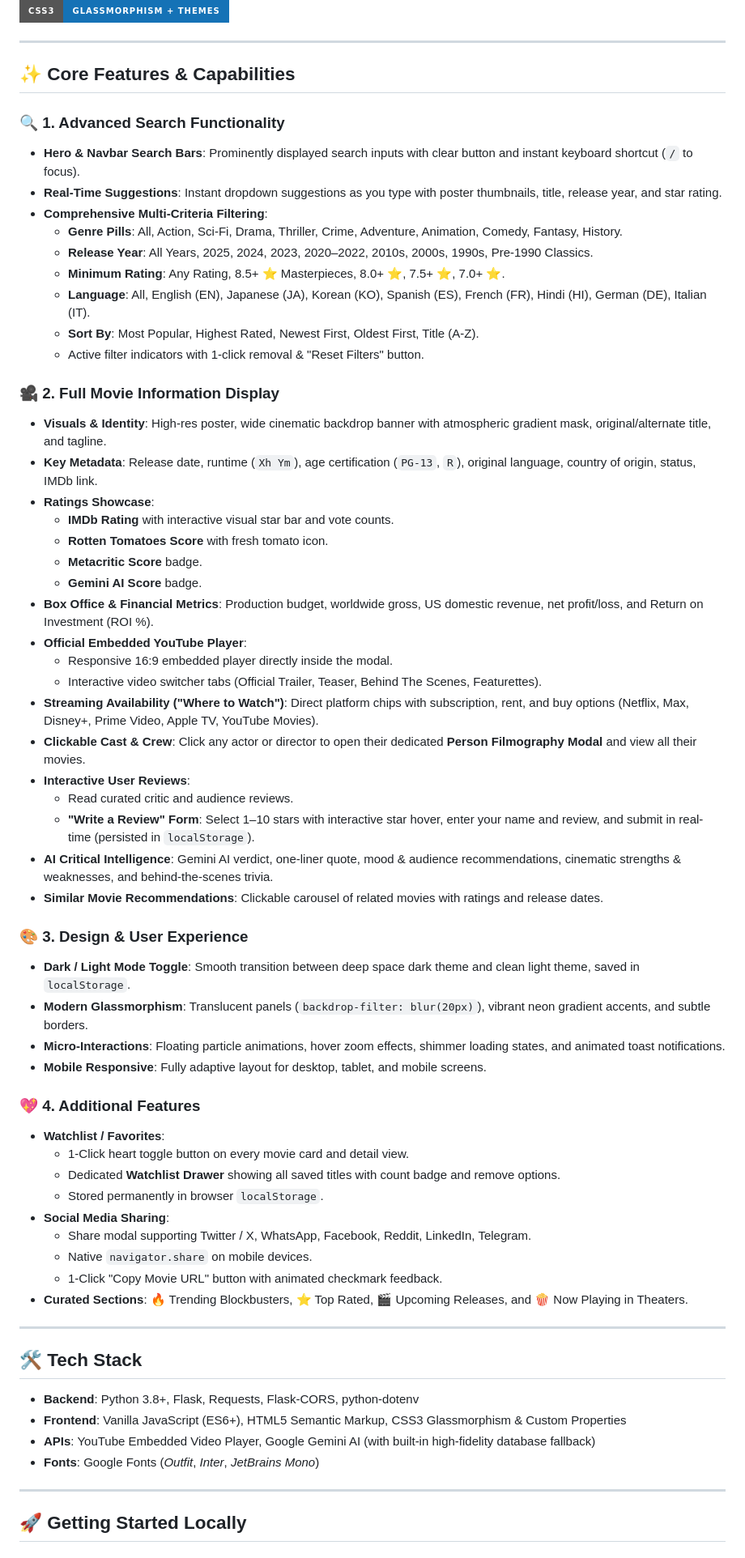
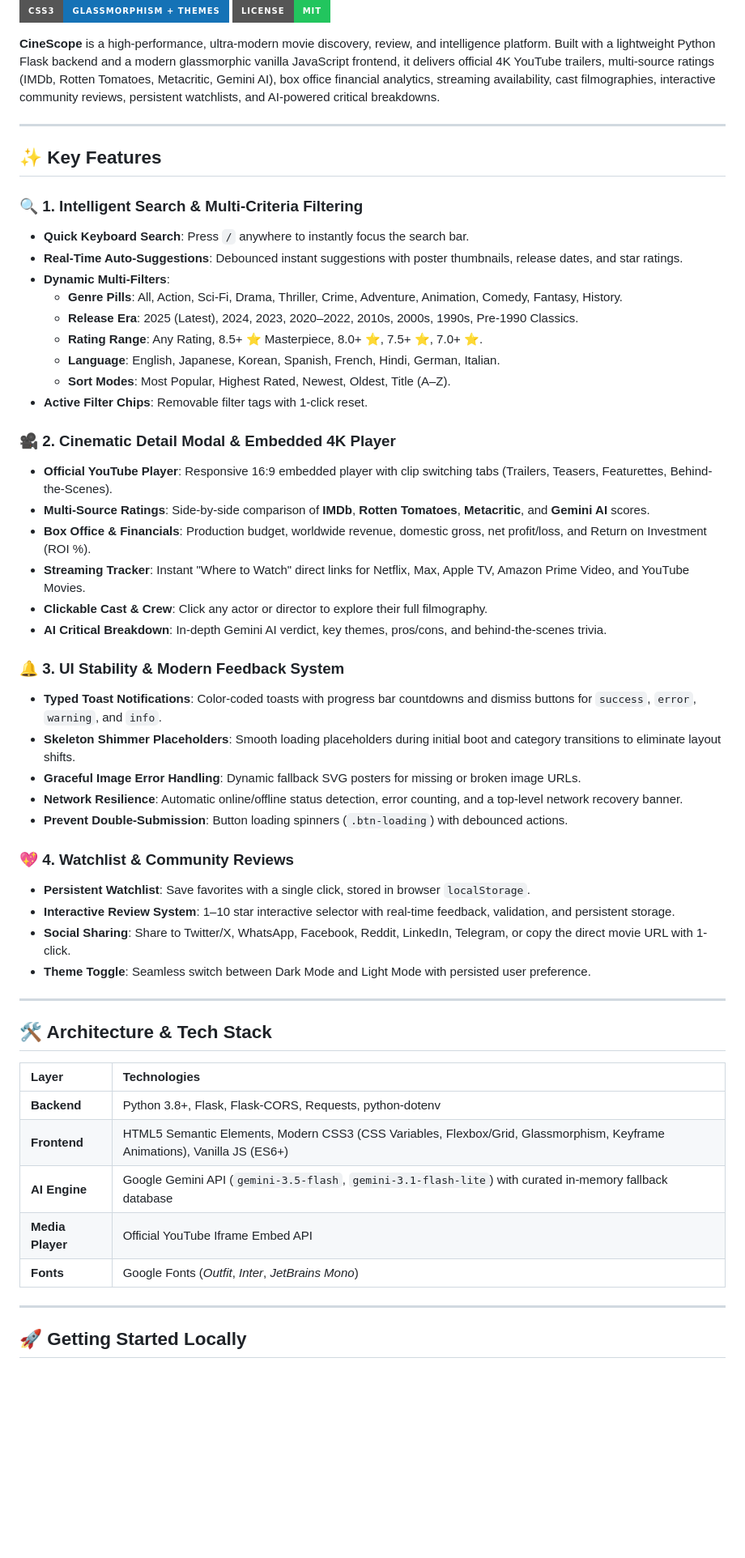
Before and after one commit to WARRIORXR/movie-reviewer, a Markdown page: README.md, the part around one of its changes. Shown at 81% size. Rendered like a GitHub page; badges without logos; blank space fills up the shorter version.

Commit message:
docs: update README with comprehensive features, UI stability overview, and API reference

```diff
--- a/README.md
+++ b/README.md
@@ -7,67 +5,57 @@ A state-of-the-art movie search, discovery, and intelligence website featuring r
 ![Python](https://img.shields.io/badge/Python-Flask-3776ab?style=for-the-badge&logo=python&logoColor=white)
 ![JavaScript](https://img.shields.io/badge/JavaScript-ES6+-f7df1e?style=for-the-badge&logo=javascript&logoColor=black)
 ![CSS3](https://img.shields.io/badge/CSS3-Glassmorphism%20%2B%20Themes-1572b6?style=for-the-badge&logo=css3&logoColor=white)
+![License](https://img.shields.io/badge/License-MIT-22c55e?style=for-the-badge)
+
+**CineScope** is a high-performance, ultra-modern movie discovery, review, and intelligence platform. Built with a lightweight Python Flask backend and a modern glassmorphic vanilla JavaScript frontend, it delivers official 4K YouTube trailers, multi-source ratings (IMDb, Rotten Tomatoes, Metacritic, Gemini AI), box office financial analytics, streaming availability, cast filmographies, interactive community reviews, persistent watchlists, and AI-powered critical breakdowns.
 
 ---
 
-## ✨ Core Features & Capabilities
+## ✨ Key Features
 
-### 🔍 1. Advanced Search Functionality
-- **Hero & Navbar Search Bars**: Prominently displayed search inputs with clear button and instant keyboard shortcut (`/` to focus).
-- **Real-Time Suggestions**: Instant dropdown suggestions as you type with poster thumbnails, title, release year, and star rating.
-- **Comprehensive Multi-Criteria Filtering**:
+### 🔍 1. Intelligent Search & Multi-Criteria Filtering
+- **Quick Keyboard Search**: Press `/` anywhere to instantly focus the search bar.
+- **Real-Time Auto-Suggestions**: Debounced instant suggestions with poster thumbnails, release dates, and star ratings.
+- **Dynamic Multi-Filters**:
   - **Genre Pills**: All, Action, Sci-Fi, Drama, Thriller, Crime, Adventure, Animation, Comedy, Fantasy, History.
-  - **Release Year**: All Years, 2025, 2024, 2023, 2020–2022, 2010s, 2000s, 1990s, Pre-1990 Classics.
-  - **Minimum Rating**: Any Rating, 8.5+ ⭐ Masterpieces, 8.0+ ⭐, 7.5+ ⭐, 7.0+ ⭐.
-  - **Language**: All, English (EN), Japanese (JA), Korean (KO), Spanish (ES), French (FR), Hindi (HI), German (DE), Italian (IT).
-  - **Sort By**: Most Popular, Highest Rated, Newest First, Oldest First, Title (A-Z).
-  - Active filter indicators with 1-click removal & "Reset Filters" button.
+  - **Release Era**: 2025 (Latest), 2024, 2023, 2020–2022, 2010s, 2000s, 1990s, Pre-1990 Classics.
+  - **Rating Range**: Any Rating, 8.5+ ⭐ Masterpiece, 8.0+ ⭐, 7.5+ ⭐, 7.0+ ⭐.
+  - **Language**: English, Japanese, Korean, Spanish, French, Hindi, German, Italian.
+  - **Sort Modes**: Most Popular, Highest Rated, Newest, Oldest, Title (A–Z).
+- **Active Filter Chips**: Removable filter tags with 1-click reset.
 
-### 🎥 2. Full Movie Information Display
-- **Visuals & Identity**: High-res poster, wide cinematic backdrop banner with atmospheric gradient mask, original/alternate title, and tagline.
-- **Key Metadata**: Release date, runtime (`Xh Ym`), age certification (`PG-13`, `R`), original language, country of origin, status, IMDb link.
-- **Ratings Showcase**:
-  - **IMDb Rating** with interactive visual star bar and vote counts.
-  - **Rotten Tomatoes Score** with fresh tomato icon.
-  - **Metacritic Score** badge.
-  - **Gemini AI Score** badge.
-- **Box Office & Financial Metrics**: Production budget, worldwide gross, US domestic revenue, net profit/loss, and Return on Investment (ROI %).
-- **Official Embedded YouTube Player**:
-  - Responsive 16:9 embedded player directly inside the modal.
-  - Interactive video switcher tabs (Official Trailer, Teaser, Behind The Scenes, Featurettes).
-- **Streaming Availability ("Where to Watch")**: Direct platform chips with subscription, rent, and buy options (Netflix, Max, Disney+, Prime Video, Apple TV, YouTube Movies).
-- **Clickable Cast & Crew**: Click any actor or director to open their dedicated **Person Filmography Modal** and view all their movies.
-- **Interactive User Reviews**:
-  - Read curated critic and audience reviews.
-  - **"Write a Review" Form**: Select 1–10 stars with interactive star hover, enter your name and review, and submit in real-time (persisted in `localStorage`).
-- **AI Critical Intelligence**: Gemini AI verdict, one-liner quote, mood & audience recommendations, cinematic strengths & weaknesses, and behind-the-scenes trivia.
-- **Similar Movie Recommendations**: Clickable carousel of related movies with ratings and release dates.
+### 🎥 2. Cinematic Detail Modal & Embedded 4K Player
+- **Official YouTube Player**: Responsive 16:9 embedded player with clip switching tabs (Trailers, Teasers, Featurettes, Behind-the-Scenes).
+- **Multi-Source Ratings**: Side-by-side comparison of **IMDb**, **Rotten Tomatoes**, **Metacritic**, and **Gemini AI** scores.
+- **Box Office & Financials**: Production budget, worldwide revenue, domestic gross, net profit/loss, and Return on Investment (ROI %).
+- **Streaming Tracker**: Instant "Where to Watch" direct links for Netflix, Max, Apple TV, Amazon Prime Video, and YouTube Movies.
+- **Clickable Cast & Crew**: Click any actor or director to explore their full filmography.
+- **AI Critical Breakdown**: In-depth Gemini AI verdict, key themes, pros/cons, and behind-the-scenes trivia.
 
-### 🎨 3. Design & User Experience
-- **Dark / Light Mode Toggle**: Smooth transition between deep space dark theme and clean light theme, saved in `localStorage`.
-- **Modern Glassmorphism**: Translucent panels (`backdrop-filter: blur(20px)`), vibrant neon gradient accents, and subtle borders.
-- **Micro-Interactions**: Floating particle animations, hover zoom effects, shimmer loading states, and animated toast notifications.
-- **Mobile Responsive**: Fully adaptive layout for desktop, tablet, and mobile screens.
+### 🔔 3. UI Stability & Modern Feedback System
+- **Typed Toast Notifications**: Color-coded toasts with progress bar countdowns and dismiss buttons for `success`, `error`, `warning`, and `info`.
+- **Skeleton Shimmer Placeholders**: Smooth loading placeholders during initial boot and category transitions to eliminate layout shifts.
+- **Graceful Image Error Handling**: Dynamic fallback SVG posters for missing or broken image URLs.
+- **Network Resilience**: Automatic online/offline status detection, error counting, and a top-level network recovery banner.
+- **Prevent Double-Submission**: Button loading spinners (`.btn-loading`) with debounced actions.
 
-### 💖 4. Additional Features
-- **Watchlist / Favorites**:
-  - 1-Click heart toggle button on every movie card and detail view.
-  - Dedicated **Watchlist Drawer** showing all saved titles with count badge and remove options.
-  - Stored permanently in browser `localStorage`.
-- **Social Media Sharing**:
-  - Share modal supporting Twitter / X, WhatsApp, Facebook, Reddit, LinkedIn, Telegram.
-  - Native `navigator.share` on mobile devices.
-  - 1-Click "Copy Movie URL" button with animated checkmark feedback.
-- **Curated Sections**: 🔥 Trending Blockbusters, ⭐ Top Rated, 🎬 Upcoming Releases, and 🍿 Now Playing in Theaters.
+### 💖 4. Watchlist & Community Reviews
+- **Persistent Watchlist**: Save favorites with a single click, stored in browser `localStorage`.
+- **Interactive Review System**: 1–10 star interactive selector with real-time feedback, validation, and persistent storage.
+- **Social Sharing**: Share to Twitter/X, WhatsApp, Facebook, Reddit, LinkedIn, Telegram, or copy the direct movie URL with 1-click.
+- **Theme Toggle**: Seamless switch between Dark Mode and Light Mode with persisted user preference.
 
 ---
 
-## 🛠️ Tech Stack
+## 🛠️ Architecture & Tech Stack
 
-- **Backend**: Python 3.8+, Flask, Requests, Flask-CORS, python-dotenv
-- **Frontend**: Vanilla JavaScript (ES6+), HTML5 Semantic Markup, CSS3 Glassmorphism & Custom Properties
-- **APIs**: YouTube Embedded Video Player, Google Gemini AI (with built-in high-fidelity database fallback)
-- **Fonts**: Google Fonts (*Outfit*, *Inter*, *JetBrains Mono*)
+| Layer | Technologies |
+| :--- | :--- |
+| **Backend** | Python 3.8+, Flask, Flask-CORS, Requests, python-dotenv |
+| **Frontend** | HTML5 Semantic Elements, Modern CSS3 (CSS Variables, Flexbox/Grid, Glassmorphism, Keyframe Animations), Vanilla JS (ES6+) |
+| **AI Engine** | Google Gemini API (`gemini-3.5-flash`, `gemini-3.1-flash-lite`) with curated in-memory fallback database |
+| **Media Player** | Official YouTube Iframe Embed API |
+| **Fonts** | Google Fonts (*Outfit*, *Inter*, *JetBrains Mono*) |
 
 ---
 
```
Also changed, not shown: other parts of README.md (+58 -19 lines).
